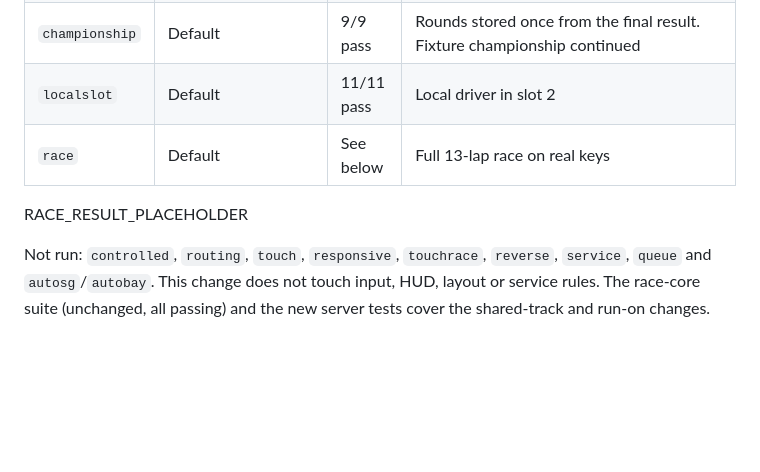
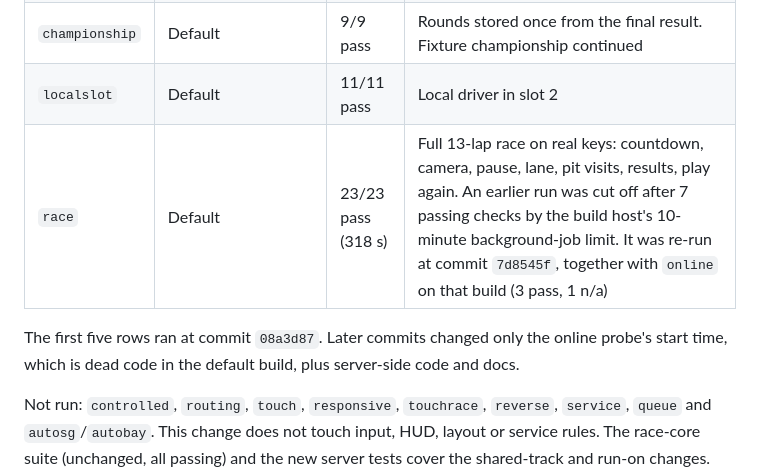
Before and after one commit to jdwd40/slot-racer-gp, a Markdown page: docs/online-evidence.md, the part around the change. Drawn GitHub-style; blank space fills up the shorter version.

Commit message:
Record the full-race browser diagnostics in the online evidence
Co-Authored-By: Claude Opus 5.5 <noreply@anthropic.com>

```diff
--- a/docs/online-evidence.md
+++ b/docs/online-evidence.md
@@ -76,9 +76,9 @@ Chromium 156 headless, SwiftShader, 480×270, Low preset, `scripts/browser-check
 | `practice` | Default | 10/10 pass | PB lap, ghost saved, loaded and replayed. Fixture saves preserved |
 | `championship` | Default | 9/9 pass | Rounds stored once from the final result. Fixture championship continued |
 | `localslot` | Default | 11/11 pass | Local driver in slot 2 |
-| `race` | Default | See below | Full 13-lap race on real keys |
+| `race` | Default | 23/23 pass (318 s) | Full 13-lap race on real keys: countdown, camera, pause, lane, pit visits, results, play again. An earlier run was cut off after 7 passing checks by the build host's 10-minute background-job limit. It was re-run at commit `7d8545f`, together with `online` on that build (3 pass, 1 n/a) |
 
-RACE_RESULT_PLACEHOLDER
+The first five rows ran at commit `08a3d87`. Later commits changed only the online probe's start time, which is dead code in the default build, plus server-side code and docs.
 
 Not run: `controlled`, `routing`, `touch`, `responsive`, `touchrace`, `reverse`, `service`, `queue` and `autosg`/`autobay`. This change does not touch input, HUD, layout or service rules. The race-core suite (unchanged, all passing) and the new server tests cover the shared-track and run-on changes. The build host's time limit also applies.
 
```
